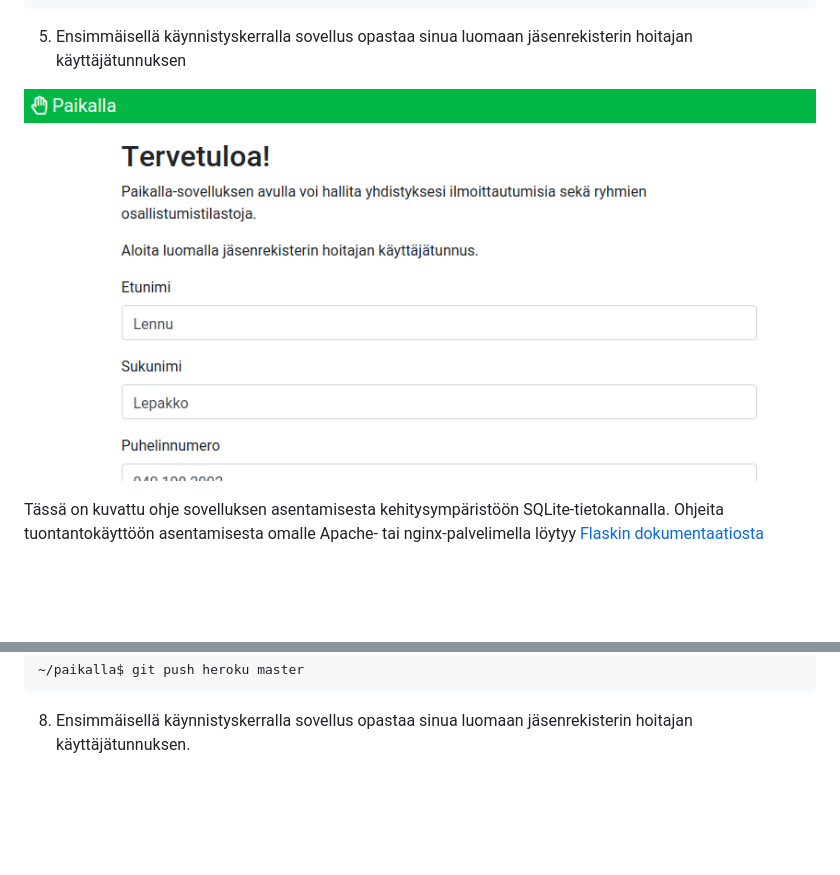
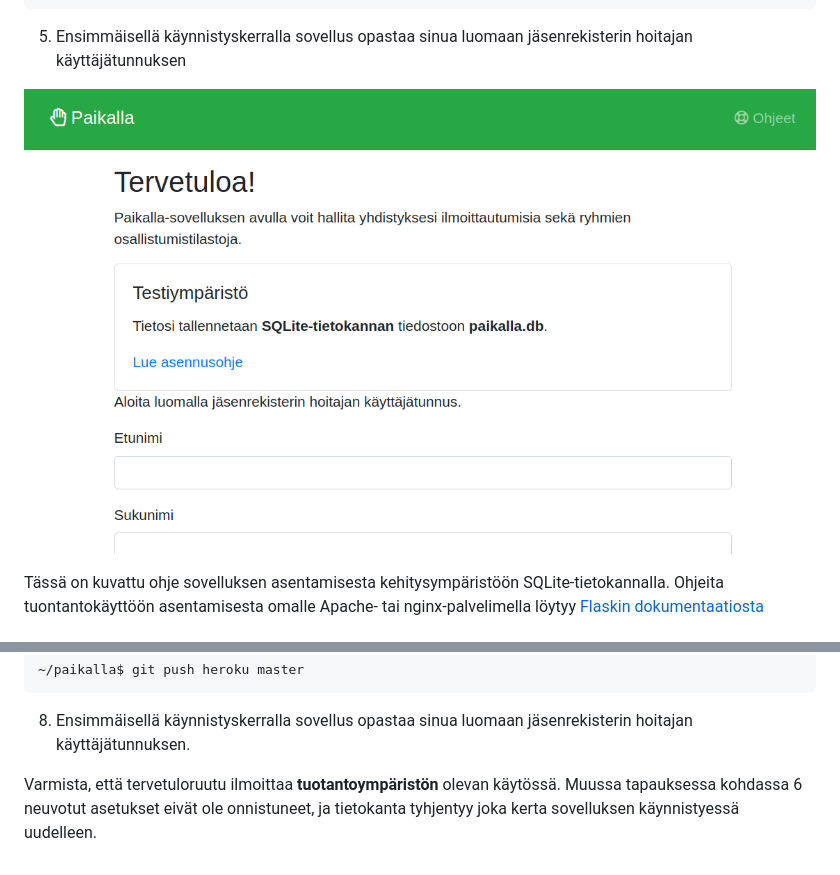
Before and after one commit to artoh/paikalla, a Markdown page: documentation/asennus.md, 2 parts joined by grey strips. Drawn GitHub-style; pictures changed too: documentation/pic/aloita.png; blank space fills up the shorter version.

````diff
--- a/documentation/asennus.md
+++ b/documentation/asennus.md
@@ -55,3 +55,5 @@ Jatka edellä olevista paikalliseen käyttöön asentamisen ohjeista:
 ```
 
 8. Ensimmäisellä käynnistyskerralla sovellus opastaa sinua luomaan jäsenrekisterin hoitajan käyttäjätunnuksen.
+
+  Varmista, että tervetuloruutu ilmoittaa **tuotantoympäristön** olevan käytössä. Muussa tapauksessa kohdassa 6 neuvotut asetukset eivät ole onnistuneet, ja tietokanta tyhjentyy joka kerta sovelluksen käynnistyessä uudelleen.
````
Also changed, not shown: README.md (+0 -8 lines), documentation/kayttoohje.md (+10 -2 lines), documentation/pic/ryhmatilasto.png (added), documentation/pic/tilasto.png (added), 1 other file.
